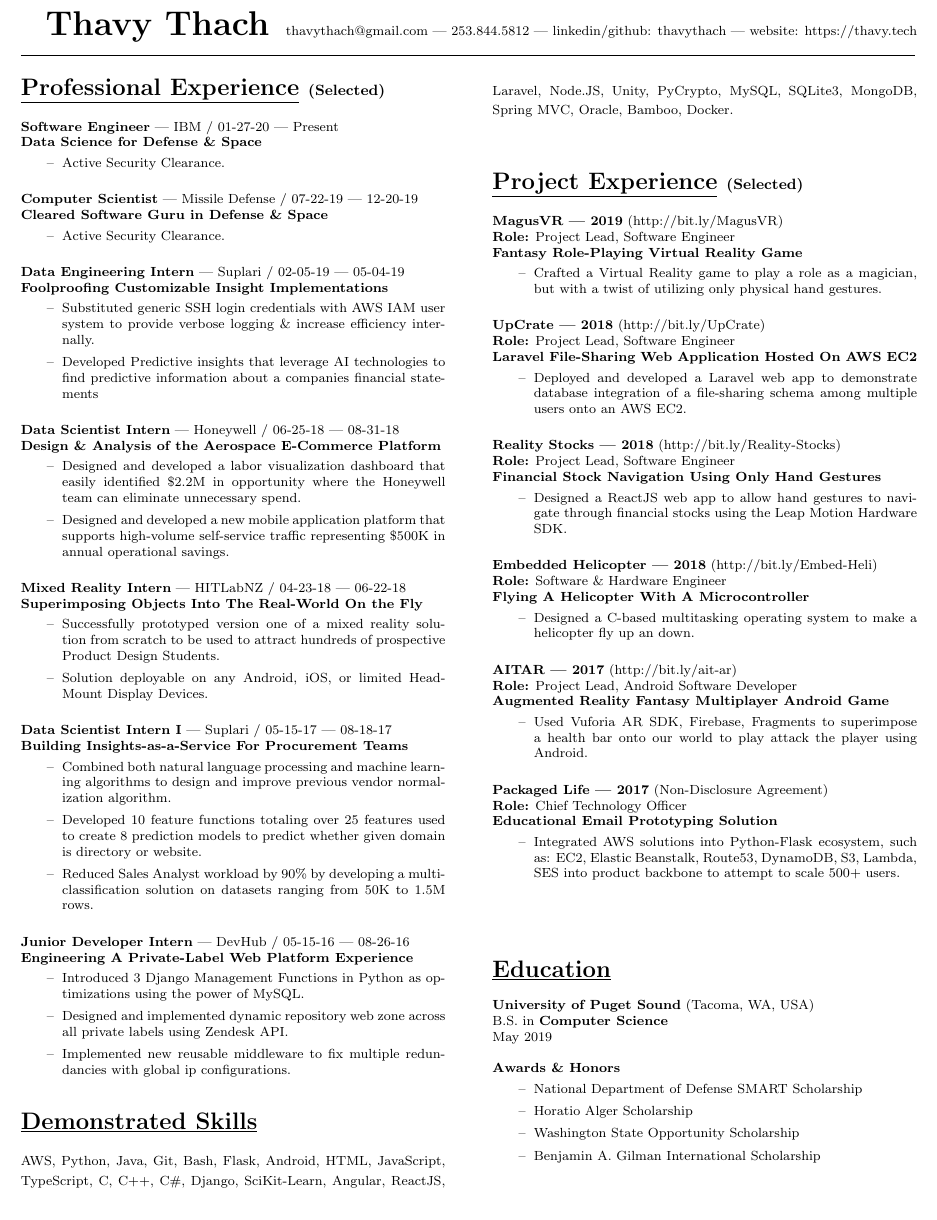
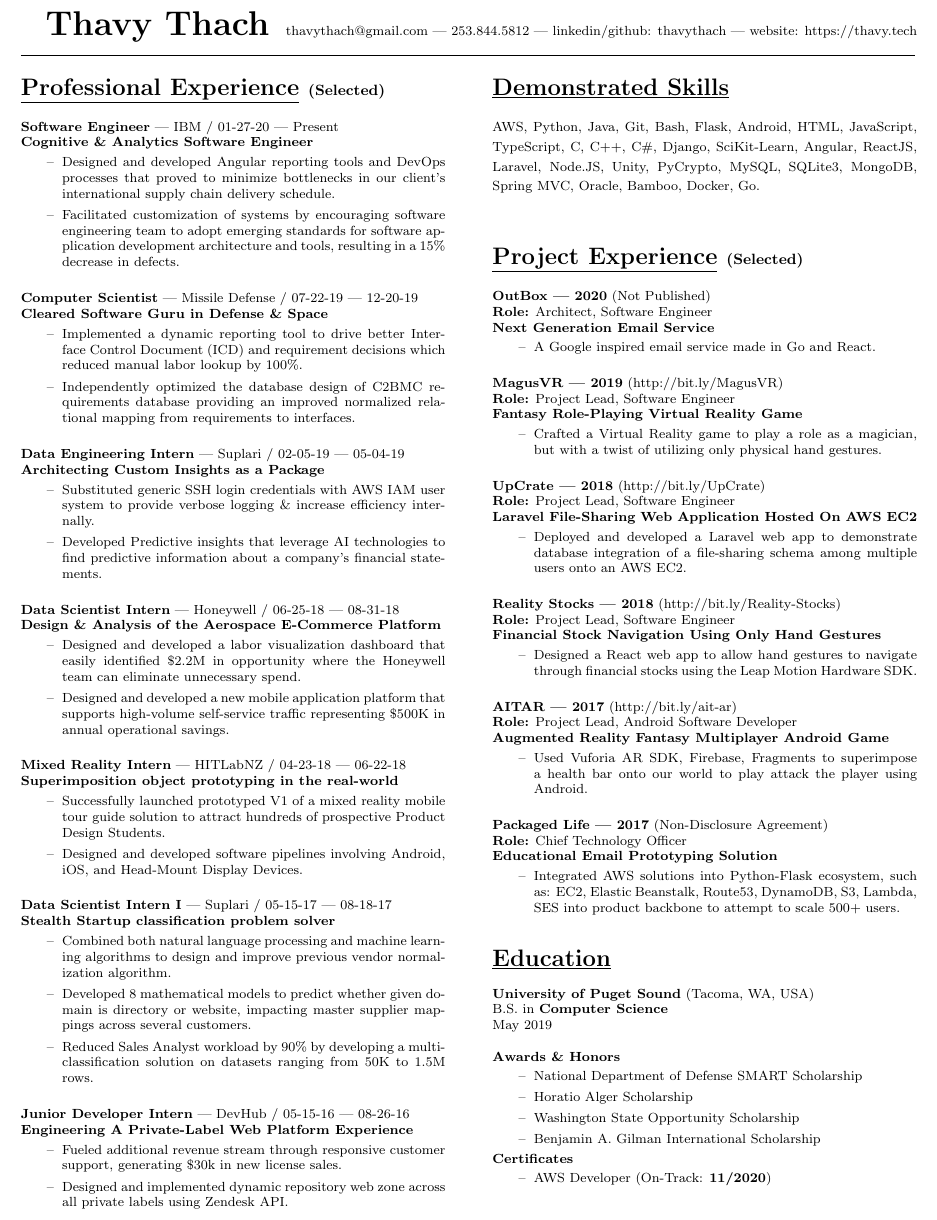
Before and after one commit to thavythach/resume, a LaTeX CV (Thavy_Resume.tex): part of the page, cut so that both start at the same text. The pictures show the PDF file Thavy_Resume.pdf that the author committed with the source.

Commit message:
RESUME SEPT 2020

```diff
--- a/Thavy_Resume.tex
+++ b/Thavy_Resume.tex
@@ -29,9 +29,11 @@
 
 {\footnotesize{\textbf{Software Engineer} | IBM / 01-27-20 | Present}}
 {\footnotesize{
-\newline\textbf{Data Science for Defense \& Space}
+\newline\textbf{Cognitive \& Analytics Software Engineer}
 \begin{itemize}
-	\item[--] Active Security Clearance.
+	\item[--] Designed and developed Angular reporting tools and DevOps processes that proved to minimize bottlenecks in our client's international supply chain delivery schedule.
+	%\item[--] Introduced methodologies and best practices that enhanced product definition, release processes and customization of applications to user needs.
+	\item[--] Facilitated customization of systems by encouraging software engineering team to adopt emerging standards for software application development architecture and tools, resulting in a 15\% decrease in defects.
 \end{itemize}
 }}
 \hfill \break
@@ -39,17 +41,18 @@
 {\footnotesize{
 \newline\textbf{Cleared Software Guru in Defense \& Space}
 \begin{itemize}
-	\item[--] Active Security Clearance.
+	\item[--] Implemented a dynamic reporting tool to drive better Interface Control Document (ICD) and requirement decisions which reduced manual labor lookup by 100\%.
+	\item[--] Independently optimized the database design of C2BMC requirements database providing an improved normalized relational mapping from requirements to interfaces.
 \end{itemize}
 }}
 \hfill \break
 {\footnotesize{\textbf{Data Engineering Intern} | Suplari / 02-05-19 | 05-04-19}}
 {\footnotesize{
-\newline\textbf{Foolproofing Customizable Insight Implementations}
+\newline\textbf{Architecting Custom Insights as a Package}
 \begin{itemize}
 	\item[--] Substituted generic SSH login credentials with AWS IAM user system to provide verbose logging \& increase efficiency internally.
 	% \item[--] Worked with key leaders on ”insights” for 15+ customers through Python data wrangling and analysis.
-	\item[--] Developed Predictive insights that leverage AI technologies to find predictive information about a companies financial statements
+	\item[--] Developed Predictive insights that leverage AI technologies to find predictive information about a company's financial statements.
 \end{itemize}
 }}
 \hfill \break
@@ -64,18 +67,18 @@
 \hfill \break
 {\footnotesize{\textbf{Mixed Reality Intern} | HITLabNZ / 04-23-18 | 06-22-18 }}
 {\footnotesize{
-\newline\textbf{Superimposing Objects Into The Real-World On the Fly}
+\newline\textbf{Superimposition object prototyping in the real-world }
 \begin{itemize}
-	\item[--] Successfully prototyped version one of a mixed reality solution from scratch to be used to attract hundreds of prospective Product Design Students.
+	\item[--] Successfully launched prototyped V1 of a mixed reality mobile tour guide solution to attract hundreds of prospective Product Design Students.
 	% \item[--] Developed 7 C\# scripts using Unity and Vuforia SDK.
-	\item[--] Solution deployable on any Android, iOS, or limited Head-Mount Display Devices.
+	\item[--] Designed and developed software pipelines involving Android, iOS, and Head-Mount Display Devices.
 	% \item[--] Managed high-level decisions regarding budgetary and implementation details, such as: buying a \$500 software license.
 \end{itemize}
 }}
 %\hfill \break
 %{\footnotesize{\textbf{Data Scientist Intern II} | Suplari / 12-17-17 | 01-19-18}}
 %{\footnotesize{
-%\newline\textbf{Developing Machine Learning Solutions At Scale}
+%\newline\textbf{Developing Machine Learning Solutions at Scale}
 %\begin{itemize}
 %	\item[--] Wrote Transaction Categorization classification solutions producing 99\% accuracy correspondence.
 	% \item[--] Applied Python Scikit-Learn machine learning library to respond to feature detection and tuning of models.
@@ -85,11 +88,11 @@
 \hfill \break
 {\footnotesize{\textbf{Data Scientist Intern I} | Suplari / 05-15-17 | 08-18-17}}
 {\footnotesize{
-\newline\textbf{Building Insights-as-a-Service For Procurement Teams}
+\newline\textbf{Stealth Startup classification problem solver}
 \begin{itemize}
 	% \item[--] Collaborated with the Director of Data Science on vendor normalization classification problem on the design, pipeline, and backend levels.
 	\item[--] Combined both natural language processing and machine learning algorithms to design and improve previous vendor normalization algorithm.
-	\item[--] Developed 10 feature functions totaling over 25 features used to create 8 prediction models to predict whether given domain is directory or website.
+	\item[--] Developed 8 mathematical models to predict whether given domain is directory or website, impacting master supplier mappings across several customers.
 	% \item[--] Led a team of freelance data scientists to coordinate tasks related to ground truth and normalization.
 	\item[--] Reduced Sales Analyst workload by 90\% by developing a multi-classification solution on datasets ranging from 50K to 1.5M rows.
 \end{itemize}
@@ -99,20 +102,29 @@
 {\footnotesize{
 \newline\textbf{Engineering A Private-Label Web Platform Experience}
 \begin{itemize}
-	\item[--] Introduced 3 Django Management Functions in Python as optimizations using the power of MySQL.
+	\item[--] Fueled additional revenue stream through responsive customer support, generating \$30k in new license sales.
+	%\item[--] Introduced 3 Django Management Functions in Python as optimizations using the power of MySQL.
 	\item[--] Designed and implemented dynamic repository web zone across all private labels using Zendesk API.
-	\item[--] Implemented new reusable middleware to fix multiple redundancies with global ip configurations.
+	% \item[--] Implemented new reusable middleware to fix multiple redundancies with global ip configurations.
 	% \item[--] Patched 17 customer facing bugs.
 \end{itemize}
 }}
-% \hfill \break
 \section*{\underline{Demonstrated Skills}}
 {\footnotesize{
-AWS, Python, Java, Git, Bash, Flask, Android, HTML, JavaScript, TypeScript, C, C++, C\#, Django, SciKit-Learn, Angular, ReactJS, Laravel, Node.JS, Unity, PyCrypto, MySQL, SQLite3, MongoDB, Spring MVC, Oracle, Bamboo, Docker.
+AWS, Python, Java, Git, Bash, Flask, Android, HTML, JavaScript, TypeScript, C, C++, C\#, Django, SciKit-Learn, Angular, ReactJS, Laravel, Node.JS, Unity, PyCrypto, MySQL, SQLite3, MongoDB, Spring MVC, Oracle, Bamboo, Docker, Go.
 }}
 \hfill
 \hfill \break
 \section*{\underline{Project Experience} {\small(Selected)}}
+{\footnotesize{\textbf{OutBox | 2020} (Not Published)}}
+{\footnotesize{
+\newline\textbf{Role:} Architect, Software Engineer
+\newline\textbf{Next Generation Email Service}
+\begin{itemize}
+	\item[--] A Google inspired email service made in Go and React.
+\end{itemize}
+\hfill \break
+}}
 {\footnotesize{\textbf{MagusVR | 2019} (http://bit.ly/MagusVR)}}
 {\footnotesize{
 \newline\textbf{Role:} Project Lead, Software Engineer
@@ -136,19 +148,19 @@ AWS, Python, Java, Git, Bash, Flask, Android, HTML, JavaScript, TypeScript, C, C
 \newline\textbf{Role:} Project Lead, Software Engineer
 \newline\textbf{Financial Stock Navigation Using Only Hand Gestures}
 \begin{itemize}
-	\item[--] Designed a ReactJS web app to allow hand gestures to navigate through financial stocks using the Leap Motion Hardware SDK.
+	\item[--] Designed a React web app to allow hand gestures to navigate through financial stocks using the Leap Motion Hardware SDK.
 \end{itemize}
 }}
 \hfill \break
-{\footnotesize{\textbf{Embedded Helicopter | 2018} (http://bit.ly/Embed-Heli)}}
-{\footnotesize{
-\newline\textbf{Role:} Software \& Hardware Engineer
-\newline\textbf{Flying A Helicopter With A Microcontroller}
-\begin{itemize}
-	\item[--] Designed a C-based multitasking operating system to make a helicopter fly up an down.
-\end{itemize}
-}}
-\hfill \break
+%{\footnotesize{\textbf{Embedded Helicopter | 2018} (http://bit.ly/Embed-Heli)}}
+%{\footnotesize{
+%\newline\textbf{Role:} Software \& Hardware Engineer
+%\newline\textbf{Flying A Helicopter With A Microcontroller}
+%\begin{itemize}
+%	\item[--] Designed a C-based multitasking operating system to make a helicopter fly up an down.
+%\end{itemize}
+%}}
+%\hfill \break
 {\footnotesize{\textbf{AITAR | 2017} (http://bit.ly/ait-ar)}}
 {\footnotesize{
 \newline\textbf{Role:} Project Lead, Android Software Developer
@@ -188,6 +200,10 @@ AWS, Python, Java, Git, Bash, Flask, Android, HTML, JavaScript, TypeScript, C, C
 	\item[--] Washington State Opportunity Scholarship
 	\item[--] Benjamin A. Gilman International Scholarship
 \end{itemize}
+\newline\newline\textbf{Certificates}
+\begin{itemize}
+	\item[--] AWS Developer (On-Track: \textbf{11/2020})
+\end{itemize}
 }}
 
 \hfill  \quad
```
Also changed, not shown: Thavy_Resume.pdf, Thavy_Resume.tex (2 more changed lines), 1 other file.
